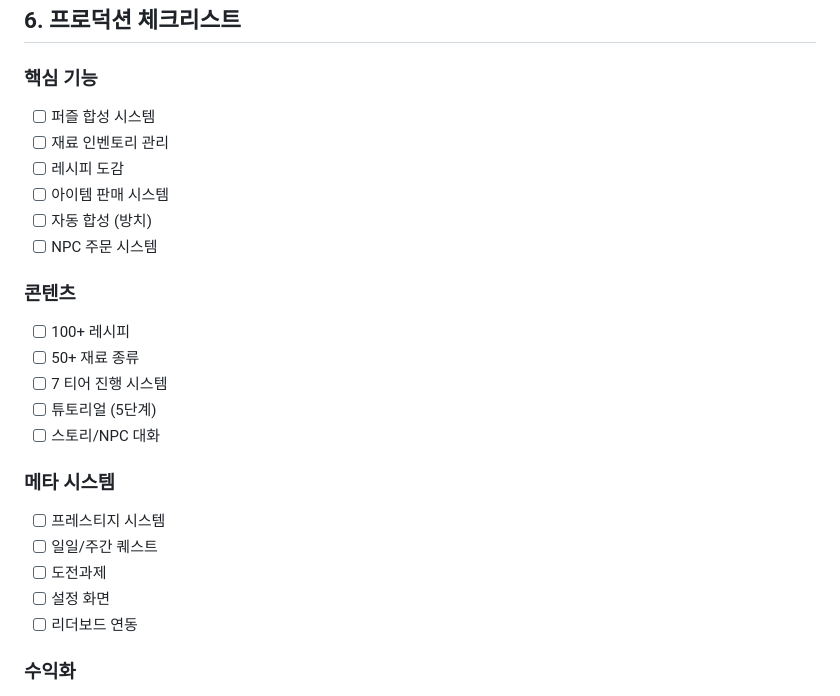
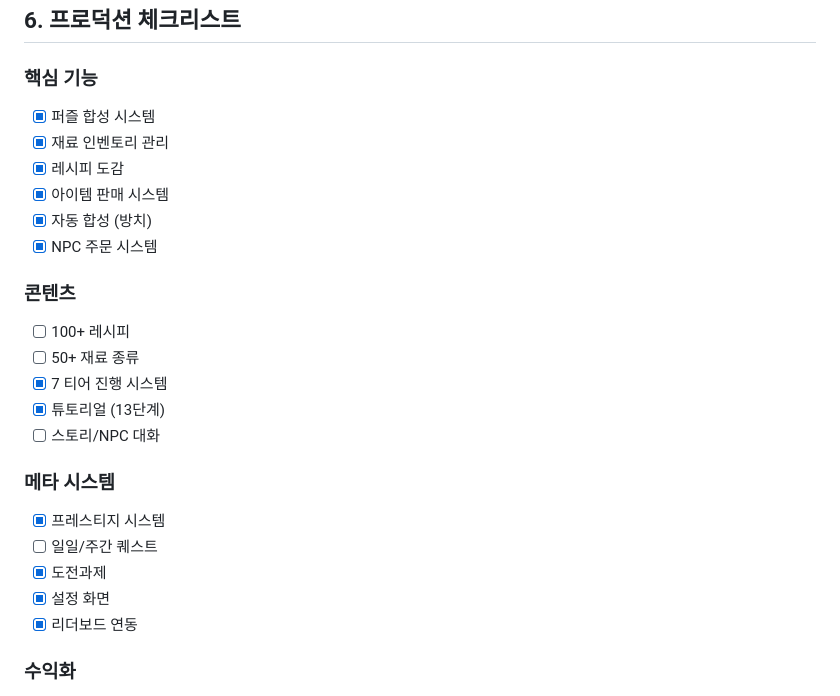
Before and after one commit to monthly-games/mg-game-0002, a Markdown page: docs/production_design.md, the part around one of its changes. Drawn GitHub-style.

Commit message:
chore: Update production checklist with implemented features
- Mark implemented features as complete in checklist
- Puzzle crafting, inventory, recipe codex - all implemented
- Idle production, NPC orders - implemented
- Prestige, achievements, settings, leaderboard - implemented
- Tutorial with 13 steps - implemented

🤖 Generated with [Claude Code](https://claude.com/claude-code)

Co-Authored-By: Claude Opus 4.5 <noreply@anthropic.com>

```diff
--- a/docs/production_design.md
+++ b/docs/production_design.md
@@ -281,26 +281,26 @@ int idleProductionPerHour(Workshop shop) {
 ## 6. 프로덕션 체크리스트
 
 ### 핵심 기능
-- [ ] 퍼즐 합성 시스템
-- [ ] 재료 인벤토리 관리
-- [ ] 레시피 도감
-- [ ] 아이템 판매 시스템
-- [ ] 자동 합성 (방치)
-- [ ] NPC 주문 시스템
+- [x] 퍼즐 합성 시스템
+- [x] 재료 인벤토리 관리
+- [x] 레시피 도감
+- [x] 아이템 판매 시스템
+- [x] 자동 합성 (방치)
+- [x] NPC 주문 시스템
 
 ### 콘텐츠
 - [ ] 100+ 레시피
 - [ ] 50+ 재료 종류
-- [ ] 7 티어 진행 시스템
-- [ ] 튜토리얼 (5단계)
+- [x] 7 티어 진행 시스템
+- [x] 튜토리얼 (13단계)
 - [ ] 스토리/NPC 대화
 
 ### 메타 시스템
-- [ ] 프레스티지 시스템
+- [x] 프레스티지 시스템
 - [ ] 일일/주간 퀘스트
-- [ ] 도전과제
-- [ ] 설정 화면
-- [ ] 리더보드 연동
+- [x] 도전과제
+- [x] 설정 화면
+- [x] 리더보드 연동
 
 ### 수익화
 - [ ] 광고 SDK 연동
```
Also changed, not shown: other parts of docs/production_design.md (+1 -1 lines).
